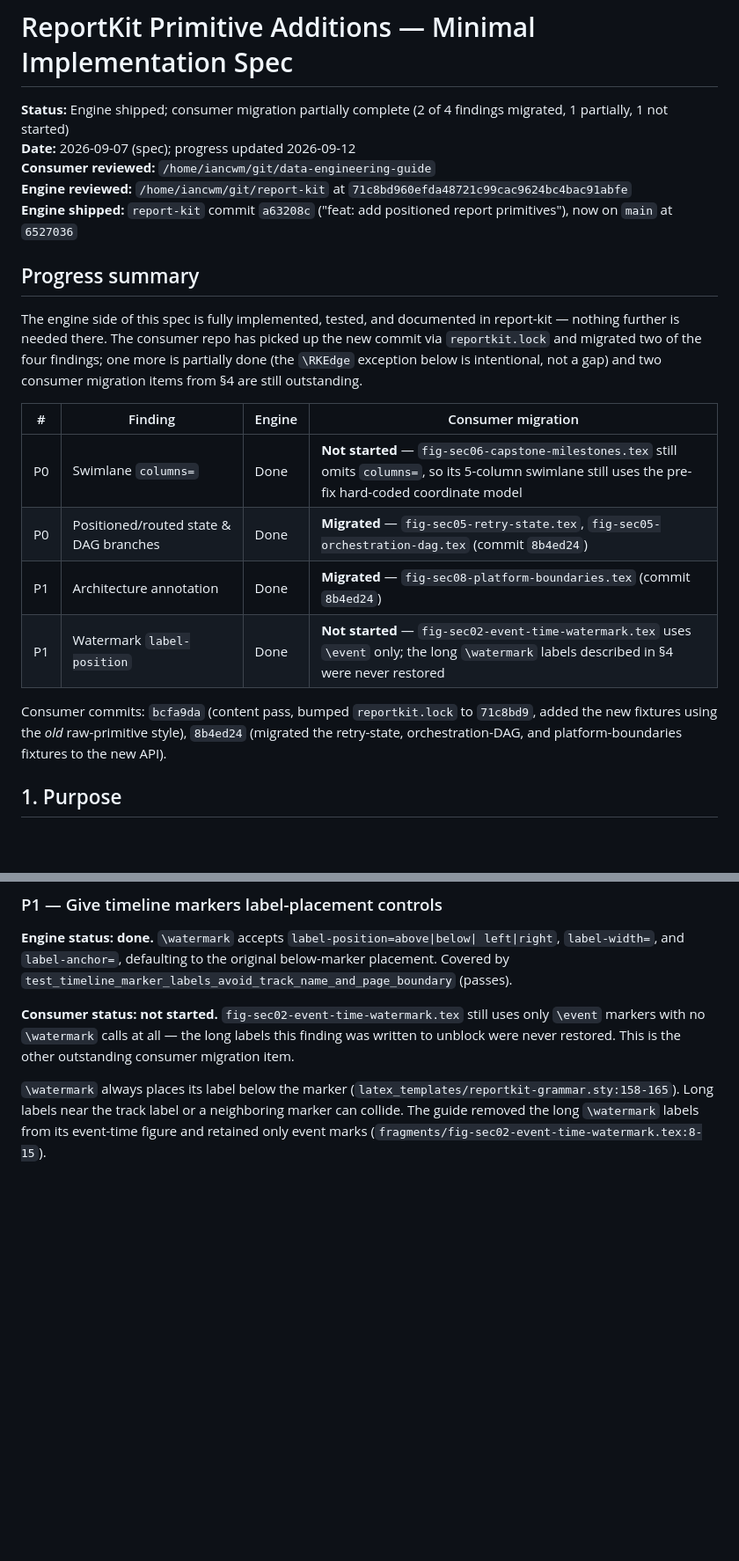
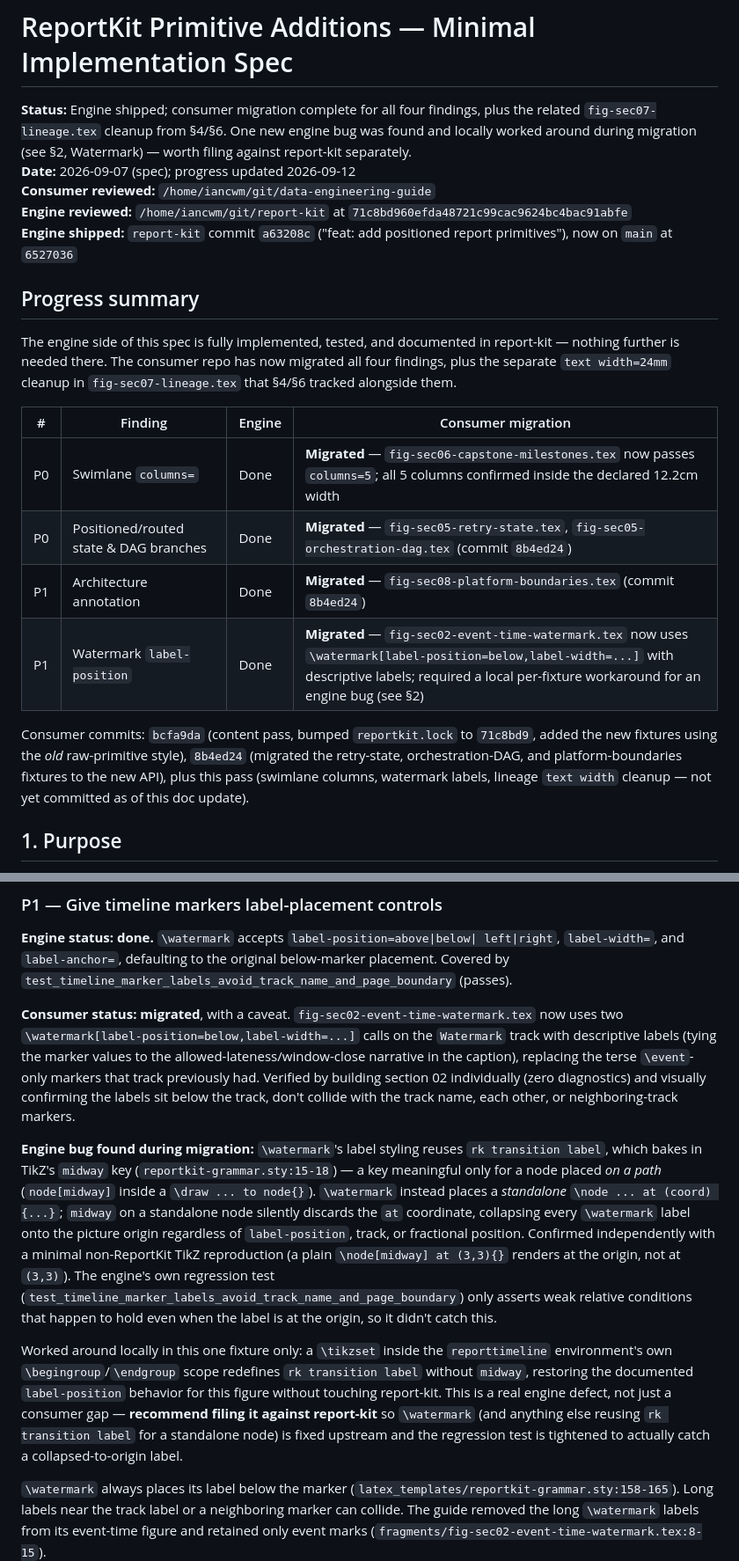
Before and after one commit to iancwm/data-engineering-guide, a Markdown page: docs/reportkit-primitive-additions-spec.md, 2 parts joined by grey strips. Shown at 88% size. GitHub-like rendering; blank space fills up the shorter version.

```diff
--- a/docs/reportkit-primitive-additions-spec.md
+++ b/docs/reportkit-primitive-additions-spec.md
@@ -1,7 +1,9 @@
 # ReportKit Primitive Additions — Minimal Implementation Spec
 
-**Status:** Engine shipped; consumer migration partially complete (2 of 4
-findings migrated, 1 partially, 1 not started)
+**Status:** Engine shipped; consumer migration complete for all four
+findings, plus the related `fig-sec07-lineage.tex` cleanup from §4/§6. One
+new engine bug was found and locally worked around during migration (see
+§2, Watermark) — worth filing against report-kit separately.
 **Date:** 2026-09-07 (spec); progress updated 2026-09-12
 **Consumer reviewed:** `/home/iancwm/git/data-engineering-guide`
 **Engine reviewed:** `/home/iancwm/git/report-kit` at `71c8bd960efda48721c99cac9624bc4bac91abfe`
@@ -11,22 +13,23 @@ primitives"), now on `main` at `6527036`
 ## Progress summary
 
 The engine side of this spec is fully implemented, tested, and documented in
-report-kit — nothing further is needed there. The consumer repo has picked up
-the new commit via `reportkit.lock` and migrated two of the four findings;
-one more is partially done (the `\RKEdge` exception below is intentional, not
-a gap) and two consumer migration items from §4 are still outstanding.
+report-kit — nothing further is needed there. The consumer repo has now
+migrated all four findings, plus the separate `text width=24mm` cleanup in
+`fig-sec07-lineage.tex` that §4/§6 tracked alongside them.
 
 | # | Finding | Engine | Consumer migration |
 |---|---|---|---|
-| P0 | Swimlane `columns=` | Done | **Not started** — `fig-sec06-capstone-milestones.tex` still omits `columns=`, so its 5-column swimlane still uses the pre-fix hard-coded coordinate model |
+| P0 | Swimlane `columns=` | Done | **Migrated** — `fig-sec06-capstone-milestones.tex` now passes `columns=5`; all 5 columns confirmed inside the declared 12.2cm width |
 | P0 | Positioned/routed state & DAG branches | Done | **Migrated** — `fig-sec05-retry-state.tex`, `fig-sec05-orchestration-dag.tex` (commit `8b4ed24`) |
 | P1 | Architecture annotation | Done | **Migrated** — `fig-sec08-platform-boundaries.tex` (commit `8b4ed24`) |
-| P1 | Watermark `label-position` | Done | **Not started** — `fig-sec02-event-time-watermark.tex` uses `\event` only; the long `\watermark` labels described in §4 were never restored |
+| P1 | Watermark `label-position` | Done | **Migrated** — `fig-sec02-event-time-watermark.tex` now uses `\watermark[label-position=below,label-width=...]` with descriptive labels; required a local per-fixture workaround for an engine bug (see §2) |
 
 Consumer commits: `bcfa9da` (content pass, bumped `reportkit.lock` to
 `71c8bd9`, added the new fixtures using the *old* raw-primitive style),
 `8b4ed24` (migrated the retry-state, orchestration-DAG, and
-platform-boundaries fixtures to the new API).
+platform-boundaries fixtures to the new API), plus this pass (swimlane
+columns, watermark labels, lineage `text width` cleanup — not yet committed
+as of this doc update).
 
 ## 1. Purpose
 
@@ -186,10 +192,37 @@ left|right`, `label-width=`, and `label-anchor=`, defaulting to the original
 below-marker placement. Covered by
 `test_timeline_marker_labels_avoid_track_name_and_page_boundary` (passes).
 
-**Consumer status: not started.** `fig-sec02-event-time-watermark.tex` still
-uses only `\event` markers with no `\watermark` calls at all — the long
-labels this finding was written to unblock were never restored. This is the
-other outstanding consumer migration item.
+**Consumer status: migrated**, with a caveat. `fig-sec02-event-time-watermark.tex`
+now uses two `\watermark[label-position=below,label-width=...]` calls on the
+`Watermark` track with descriptive labels (tying the marker values to the
+allowed-lateness/window-close narrative in the caption), replacing the
+terse `\event`-only markers that track previously had. Verified by building
+section 02 individually (zero diagnostics) and visually confirming the
+labels sit below the track, don't collide with the track name, each other,
+or neighboring-track markers.
+
+**Engine bug found during migration:** `\watermark`'s label styling reuses
+`rk transition label`, which bakes in TikZ's `midway` key
+(`reportkit-grammar.sty:15-18`) — a key meaningful only for a node placed
+*on a path* (`node[midway]` inside a `\draw ... to node{}`). `\watermark`
+instead places a *standalone* `\node ... at (coord) {...}`; `midway` on a
+standalone node silently discards the `at` coordinate, collapsing every
+`\watermark` label onto the picture origin regardless of `label-position`,
+track, or fractional position. Confirmed independently with a minimal
+non-ReportKit TikZ reproduction (a plain `\node[midway] at (3,3){}` renders
+at the origin, not at `(3,3)`). The engine's own regression test
+(`test_timeline_marker_labels_avoid_track_name_and_page_boundary`) only
+asserts weak relative conditions that happen to hold even when the label is
+at the origin, so it didn't catch this.
+
+Worked around locally in this one fixture only: a `\tikzset` inside the
+`reporttimeline` environment's own `\begingroup`/`\endgroup` scope
+redefines `rk transition label` without `midway`, restoring the documented
+`label-position` behavior for this figure without touching report-kit. This
+is a real engine defect, not just a consumer gap — **recommend filing it
+against report-kit** so `\watermark` (and anything else reusing
+`rk transition label` for a standalone node) is fixed upstream and the
+regression test is tightened to actually catch a collapsed-to-origin label.
 
 `\watermark` always places its label below the marker
 (`latex_templates/reportkit-grammar.sty:158-165`). Long labels near the track
```
Also changed, not shown: other parts of docs/reportkit-primitive-additions-spec.md (+42 -27 lines).
